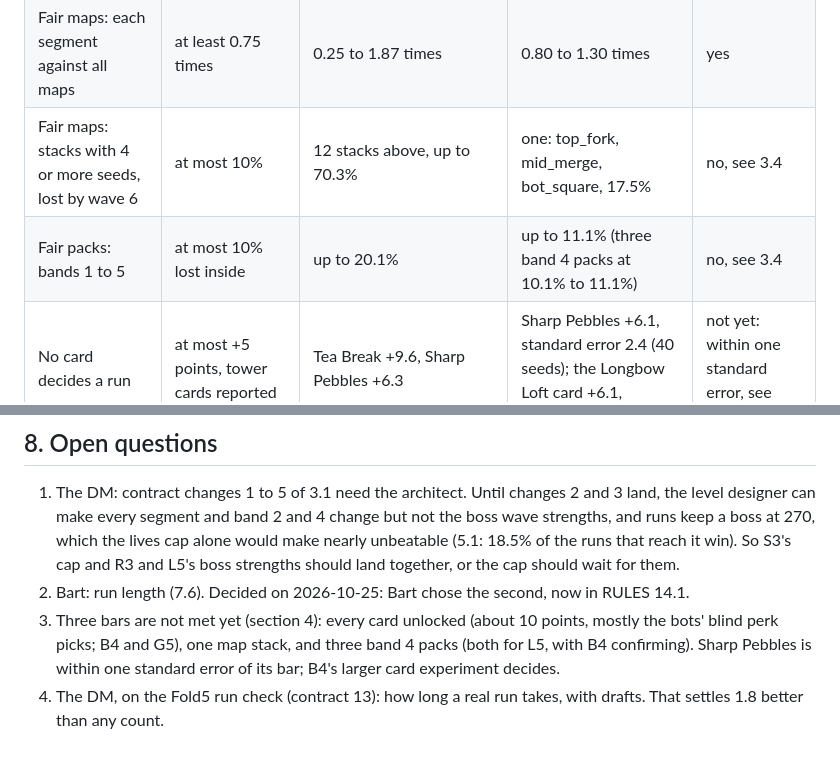
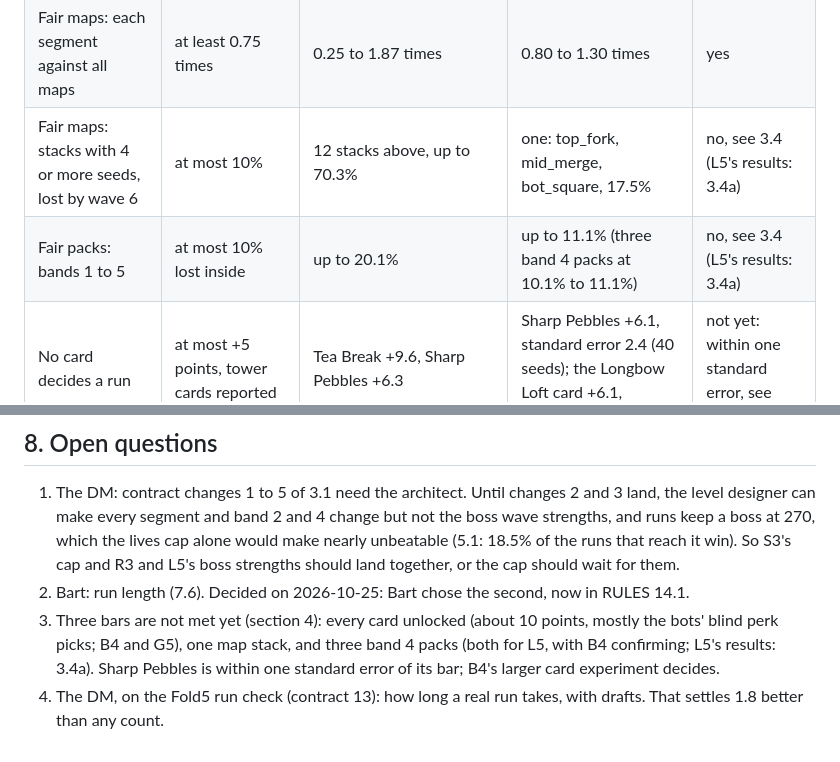
Before and after one commit to bartbasi/forkline, a Markdown page: docs/design/TUNING_RUNS.md, 2 parts joined by grey strips. GitHub-like rendering.

```diff
--- a/docs/design/TUNING_RUNS.md
+++ b/docs/design/TUNING_RUNS.md
@@ -236,8 +258,8 @@ The final candidate is every change of section 3, played in a scratch copy (sect
 | Every card unlocked, Relaxed | within 5 points | -10.5 | -7.8 (95.8% to 88.0%, first, seeds 1 to 50) | no, see below |
 | The boss: each band 6 pack | 50% to 75% of the runs that start wave 18 win | 15% to 57% | 55% to 67% | yes |
 | Fair maps: each segment against all maps | at least 0.75 times | 0.25 to 1.87 times | 0.80 to 1.30 times | yes |
-| Fair maps: stacks with 4 or more seeds, lost by wave 6 | at most 10% | 12 stacks above, up to 70.3% | one: top_fork, mid_merge, bot_square, 17.5% | no, see 3.4 |
-| Fair packs: bands 1 to 5 | at most 10% lost inside | up to 20.1% | up to 11.1% (three band 4 packs at 10.1% to 11.1%) | no, see 3.4 |
+| Fair maps: stacks with 4 or more seeds, lost by wave 6 | at most 10% | 12 stacks above, up to 70.3% | one: top_fork, mid_merge, bot_square, 17.5% | no, see 3.4 (L5's results: 3.4a) |
+| Fair packs: bands 1 to 5 | at most 10% lost inside | up to 20.1% | up to 11.1% (three band 4 packs at 10.1% to 11.1%) | no, see 3.4 (L5's results: 3.4a) |
 | No card decides a run | at most +5 points, tower cards reported | Tea Break +9.6, Sharp Pebbles +6.3 | Sharp Pebbles +6.1, standard error 2.4 (40 seeds); the Longbow Loft card +6.1, reported | not yet: within one standard error, see below |
 | Risk cards trade fairly | 18 to 71 gold a life (half and twice the middle, 35.5) | Pip Parade 8, Hurry Night 148 | 29 to 63 (Gateless Night 119, reported) | yes |
 | Length | about 12 to 16 minutes at 1x (Bart, 2026-10-25) | 13.3 | 13.1 (14.3 with no early calls, 9.8 of wave time; 16.6 at 30 s a build phase) | yes |
@@ -411,5 +433,5 @@ Nothing in the campaign changes.
 
 1. The DM: contract changes 1 to 5 of 3.1 need the architect. Until changes 2 and 3 land, the level designer can make every segment and band 2 and 4 change but not the boss wave strengths, and runs keep a boss at 270, which the lives cap alone would make nearly unbeatable (5.1: 18.5% of the runs that reach it win). So S3's cap and R3 and L5's boss strengths should land together, or the cap should wait for them.
 2. Bart: run length (7.6). Decided on 2026-10-25: Bart chose the second, now in RULES 14.1.
-3. Three bars are not met yet (section 4): every card unlocked (about 10 points, mostly the bots' blind perk picks; B4 and G5), one map stack, and three band 4 packs (both for L5, with B4 confirming). Sharp Pebbles is within one standard error of its bar; B4's larger card experiment decides.
+3. Three bars are not met yet (section 4): every card unlocked (about 10 points, mostly the bots' blind perk picks; B4 and G5), one map stack, and three band 4 packs (both for L5, with B4 confirming; L5's results: 3.4a). Sharp Pebbles is within one standard error of its bar; B4's larger card experiment decides.
 4. The DM, on the Fold5 run check (contract 13): how long a real run takes, with drafts. That settles 1.8 better than any count.
```
Also changed, not shown: other parts of docs/design/TUNING_RUNS.md (+23 -1 lines).
